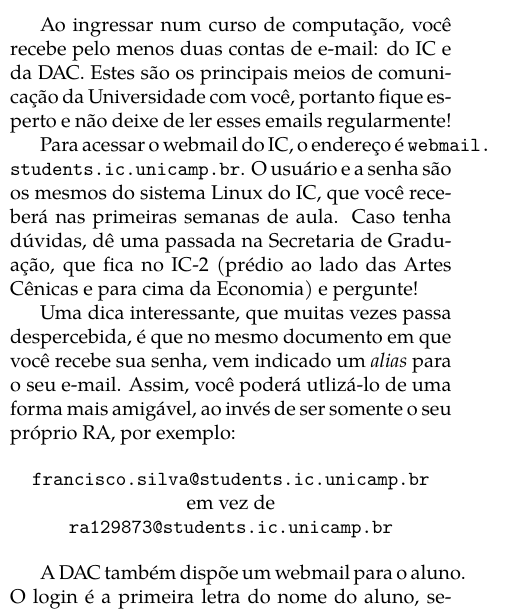
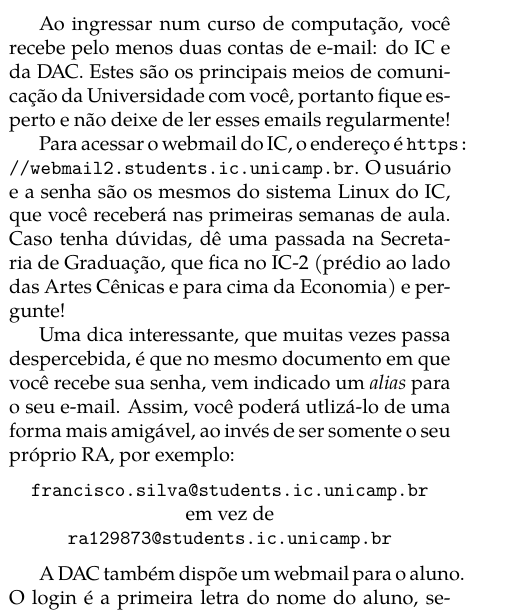
Before and after one commit to cacounicamp/Manual-do-Bixo, a LaTeX book (manual_do_bixo.tex, which reads unicamp/email.tex): part of one column of page 44 of 61, cut so that both start at the same text. Compiled offline with pdfLaTeX.

Commit message:
Atualizando endereço do webmail do IC

```diff
--- a/unicamp/email.tex
+++ b/unicamp/email.tex
@@ -8,11 +8,11 @@
 Universidade com você, portanto fique esperto e não deixe de ler esses emails
 regularmente!
 
-Para acessar o webmail do IC, o endereço é \url{webmail.students.ic.unicamp.br}.
-O usuário e a senha são os mesmos do sistema Linux do IC, que você receberá nas
-primeiras semanas de aula. Caso tenha dúvidas, dê uma passada na Secretaria de
-Graduação, que fica no IC-2 (prédio ao lado das Artes Cênicas e para cima da
-Economia) e pergunte!
+Para acessar o webmail do IC, o endereço é
+\url{https://webmail2.students.ic.unicamp.br}.  O usuário e a senha são os
+mesmos do sistema Linux do IC, que você receberá nas primeiras semanas de
+aula. Caso tenha dúvidas, dê uma passada na Secretaria de Graduação, que fica no
+IC-2 (prédio ao lado das Artes Cênicas e para cima da Economia) e pergunte!
 
 Uma dica interessante, que muitas vezes passa despercebida, é que no mesmo
 documento em que você recebe sua senha, vem indicado um {\it alias} para o seu
```
